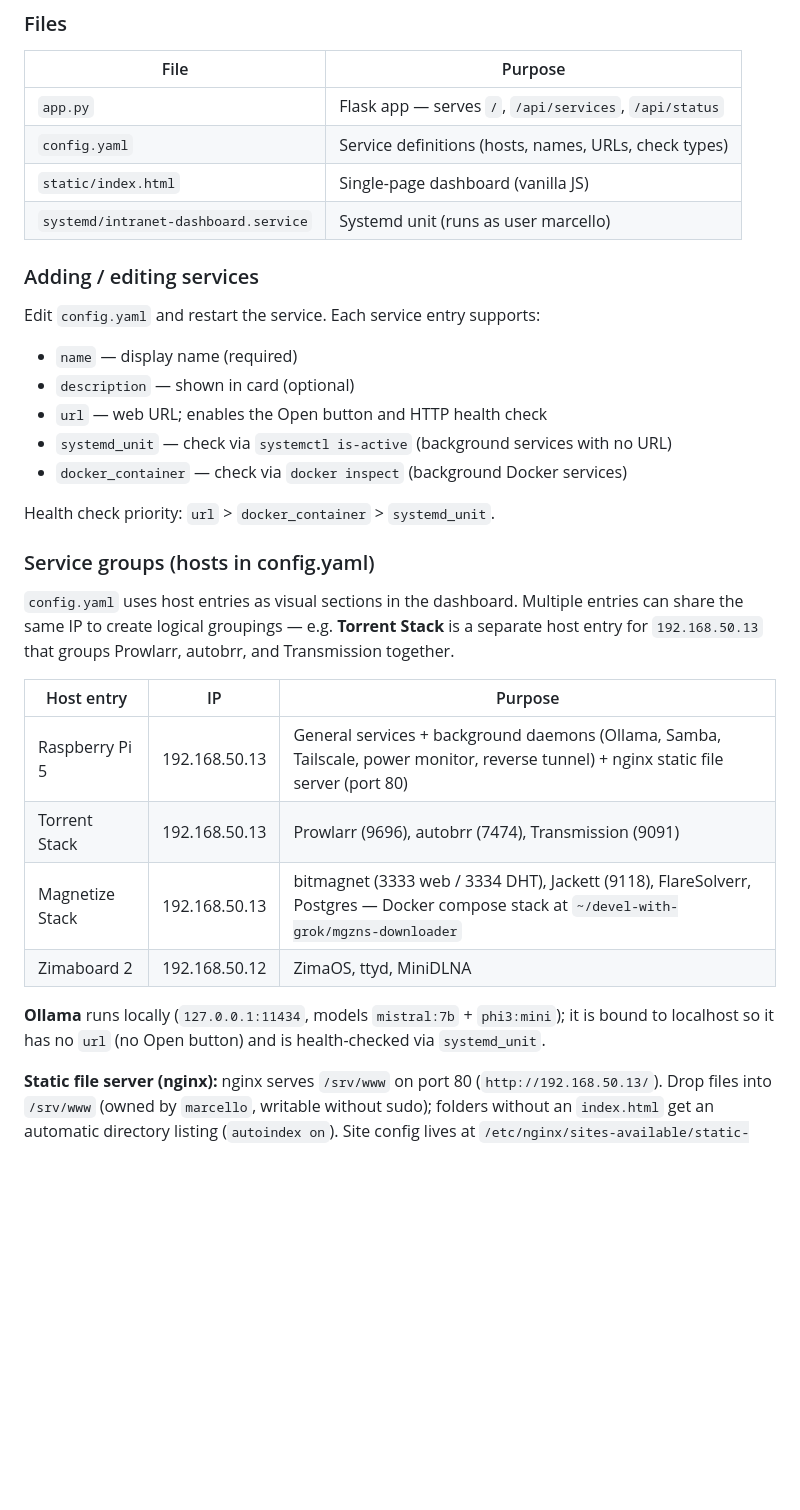
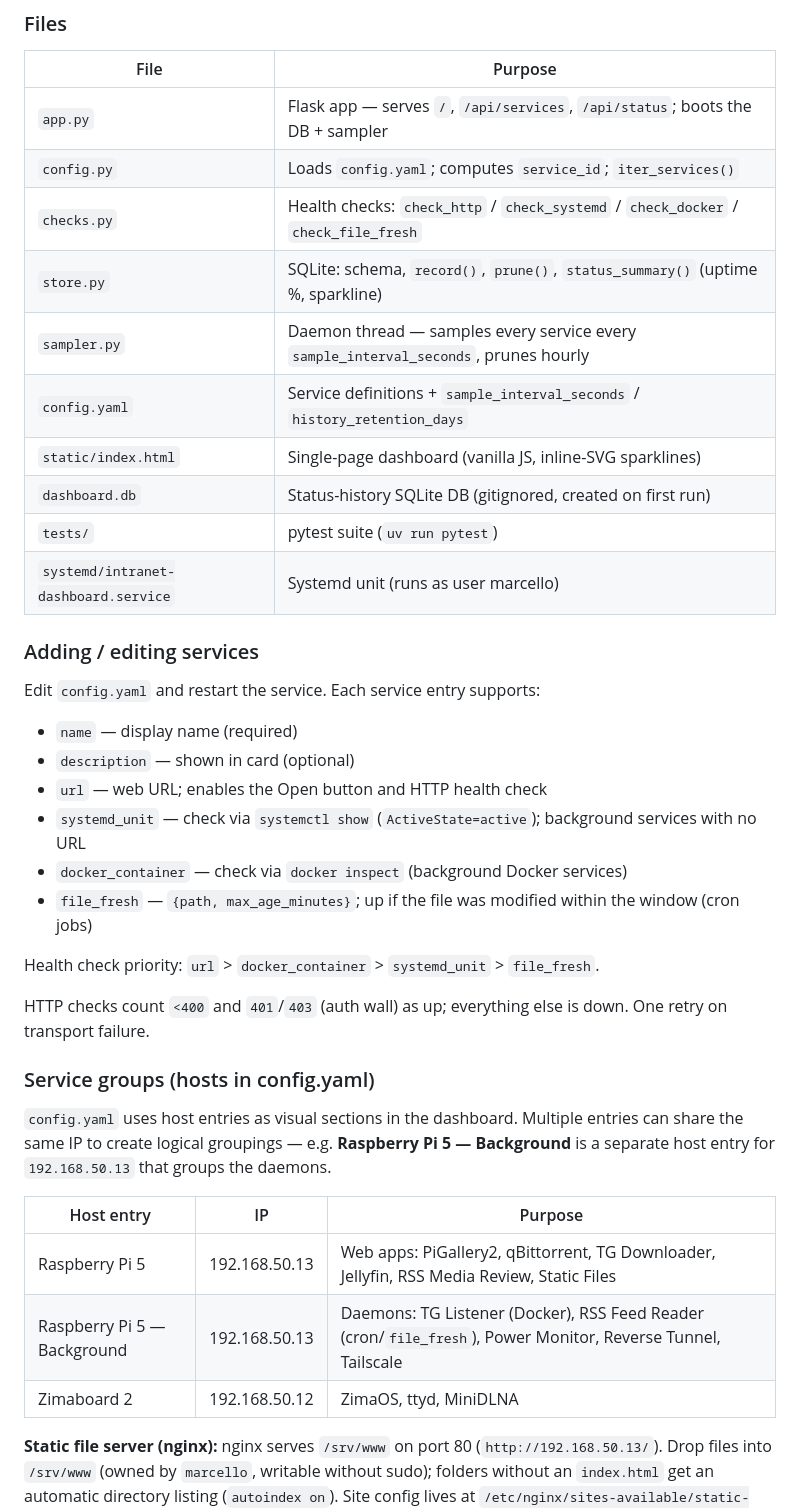
Before and after one commit to marbolog/intranet-dashboard, a Markdown page: CLAUDE.md, the part around one of its changes. Rendered like a GitHub page; blank space fills up the shorter version.

```diff
--- a/CLAUDE.md
+++ b/CLAUDE.md
@@ -27,9 +33,15 @@ Dashboard is at: **http://192.168.50.13:8888**
 ### Files
 | File | Purpose |
 |---|---|
-| `app.py` | Flask app — serves `/`, `/api/services`, `/api/status` |
-| `config.yaml` | Service definitions (hosts, names, URLs, check types) |
-| `static/index.html` | Single-page dashboard (vanilla JS) |
+| `app.py` | Flask app — serves `/`, `/api/services`, `/api/status`; boots the DB + sampler |
+| `config.py` | Loads `config.yaml`; computes `service_id`; `iter_services()` |
+| `checks.py` | Health checks: `check_http` / `check_systemd` / `check_docker` / `check_file_fresh` |
+| `store.py` | SQLite: schema, `record()`, `prune()`, `status_summary()` (uptime %, sparkline) |
+| `sampler.py` | Daemon thread — samples every service every `sample_interval_seconds`, prunes hourly |
+| `config.yaml` | Service definitions + `sample_interval_seconds` / `history_retention_days` |
+| `static/index.html` | Single-page dashboard (vanilla JS, inline-SVG sparklines) |
+| `dashboard.db` | Status-history SQLite DB (gitignored, created on first run) |
+| `tests/` | pytest suite (`uv run pytest`) |
 | `systemd/intranet-dashboard.service` | Systemd unit (runs as user marcello) |
 
 ### Adding / editing services
@@ -37,22 +49,22 @@ Edit `config.yaml` and restart the service. Each service entry supports:
 - `name` — display name (required)
 - `description` — shown in card (optional)
 - `url` — web URL; enables the Open button and HTTP health check
-- `systemd_unit` — check via `systemctl is-active` (background services with no URL)
+- `systemd_unit` — check via `systemctl show` (`ActiveState=active`); background services with no URL
 - `docker_container` — check via `docker inspect` (background Docker services)
+- `file_fresh` — `{path, max_age_minutes}`; up if the file was modified within the window (cron jobs)
 
-Health check priority: `url` > `docker_container` > `systemd_unit`.
+Health check priority: `url` > `docker_container` > `systemd_unit` > `file_fresh`.
+
+HTTP checks count `<400` and `401`/`403` (auth wall) as up; everything else is down. One retry on transport failure.
 
 ### Service groups (hosts in config.yaml)
-`config.yaml` uses host entries as visual sections in the dashboard. Multiple entries can share the same IP to create logical groupings — e.g. **Torrent Stack** is a separate host entry for `192.168.50.13` that groups Prowlarr, autobrr, and Transmission together.
+`config.yaml` uses host entries as visual sections in the dashboard. Multiple entries can share the same IP to create logical groupings — e.g. **Raspberry Pi 5 — Background** is a separate host entry for `192.168.50.13` that groups the daemons.
 
 | Host entry | IP | Purpose |
 |---|---|---|
-| Raspberry Pi 5 | 192.168.50.13 | General services + background daemons (Ollama, Samba, Tailscale, power monitor, reverse tunnel) + nginx static file server (port 80) |
-| Torrent Stack | 192.168.50.13 | Prowlarr (9696), autobrr (7474), Transmission (9091) |
-| Magnetize Stack | 192.168.50.13 | bitmagnet (3333 web / 3334 DHT), Jackett (9118), FlareSolverr, Postgres — Docker compose stack at `~/devel-with-grok/mgzns-downloader` |
+| Raspberry Pi 5 | 192.168.50.13 | Web apps: PiGallery2, qBittorrent, TG Downloader, Jellyfin, RSS Media Review, Static Files |
+| Raspberry Pi 5 — Background | 192.168.50.13 | Daemons: TG Listener (Docker), RSS Feed Reader (cron/`file_fresh`), Power Monitor, Reverse Tunnel, Tailscale |
 | Zimaboard 2 | 192.168.50.12 | ZimaOS, ttyd, MiniDLNA |
-
-**Ollama** runs locally (`127.0.0.1:11434`, models `mistral:7b` + `phi3:mini`); it is bound to localhost so it has no `url` (no Open button) and is health-checked via `systemd_unit`.
 
 **Static file server (nginx):** nginx serves `/srv/www` on port 80 (`http://192.168.50.13/`).
 Drop files into `/srv/www` (owned by `marcello`, writable without sudo); folders without an
```
Also changed, not shown: other parts of CLAUDE.md (+24 -8 lines), README.md (+40 -23 lines), 1 other file.
